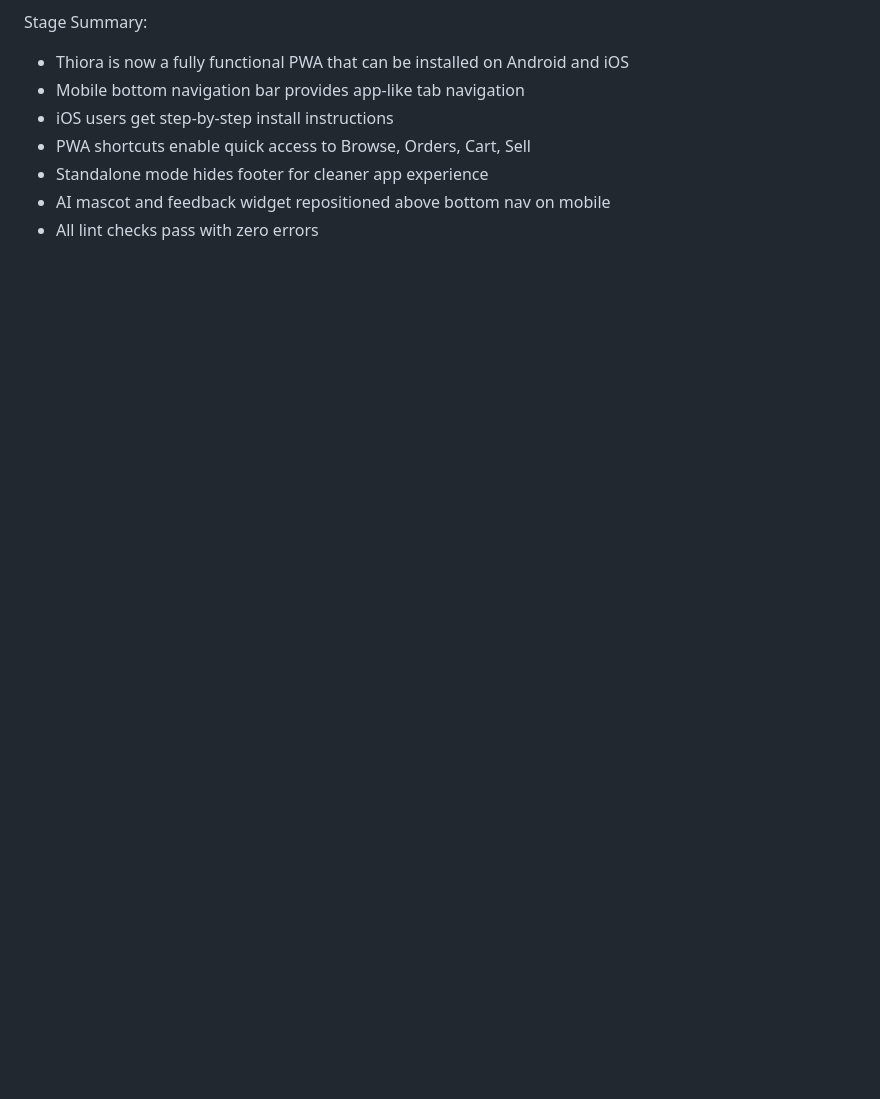
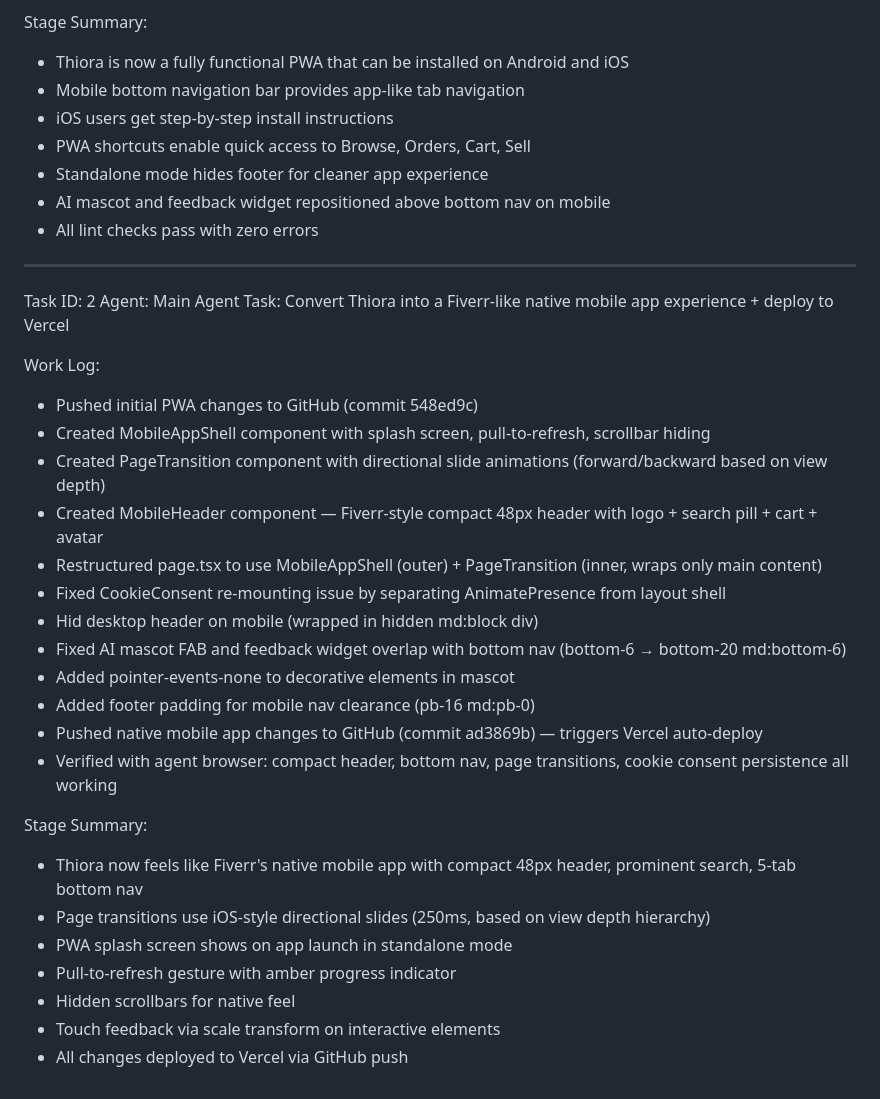
Before and after one commit to meerabfarooq2012-dev/triza-ai, a Markdown page: worklog.md, the part around the change. Drawn GitHub-style; blank space fills up the shorter version.

Commit message:
99e3faac-51a0-4a1d-b287-dfab64e28e77

```diff
--- a/worklog.md
+++ b/worklog.md
@@ -123,3 +123,31 @@ Stage Summary:
 - Standalone mode hides footer for cleaner app experience
 - AI mascot and feedback widget repositioned above bottom nav on mobile
 - All lint checks pass with zero errors
+
+---
+Task ID: 2
+Agent: Main Agent
+Task: Convert Thiora into a Fiverr-like native mobile app experience + deploy to Vercel
+
+Work Log:
+- Pushed initial PWA changes to GitHub (commit 548ed9c)
+- Created MobileAppShell component with splash screen, pull-to-refresh, scrollbar hiding
+- Created PageTransition component with directional slide animations (forward/backward based on view depth)
+- Created MobileHeader component — Fiverr-style compact 48px header with logo + search pill + cart + avatar
+- Restructured page.tsx to use MobileAppShell (outer) + PageTransition (inner, wraps only main content)
+- Fixed CookieConsent re-mounting issue by separating AnimatePresence from layout shell
+- Hid desktop header on mobile (wrapped in hidden md:block div)
+- Fixed AI mascot FAB and feedback widget overlap with bottom nav (bottom-6 → bottom-20 md:bottom-6)
+- Added pointer-events-none to decorative elements in mascot
+- Added footer padding for mobile nav clearance (pb-16 md:pb-0)
+- Pushed native mobile app changes to GitHub (commit ad3869b) — triggers Vercel auto-deploy
+- Verified with agent browser: compact header, bottom nav, page transitions, cookie consent persistence all working
+
+Stage Summary:
+- Thiora now feels like Fiverr's native mobile app with compact 48px header, prominent search, 5-tab bottom nav
+- Page transitions use iOS-style directional slides (250ms, based on view depth hierarchy)
+- PWA splash screen shows on app launch in standalone mode
+- Pull-to-refresh gesture with amber progress indicator
+- Hidden scrollbars for native feel
+- Touch feedback via scale transform on interactive elements
+- All changes deployed to Vercel via GitHub push
```
